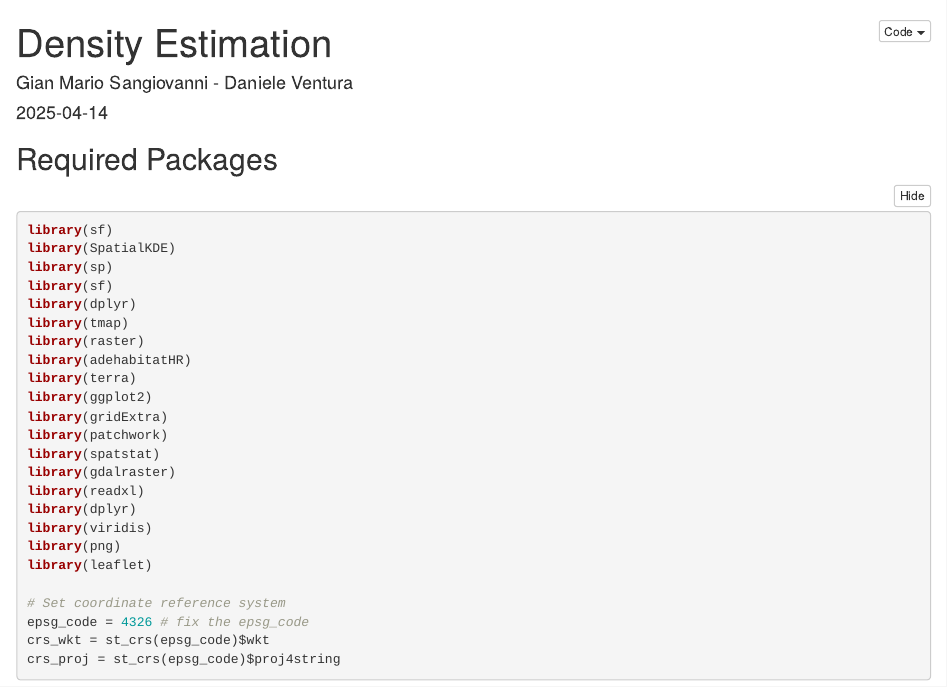
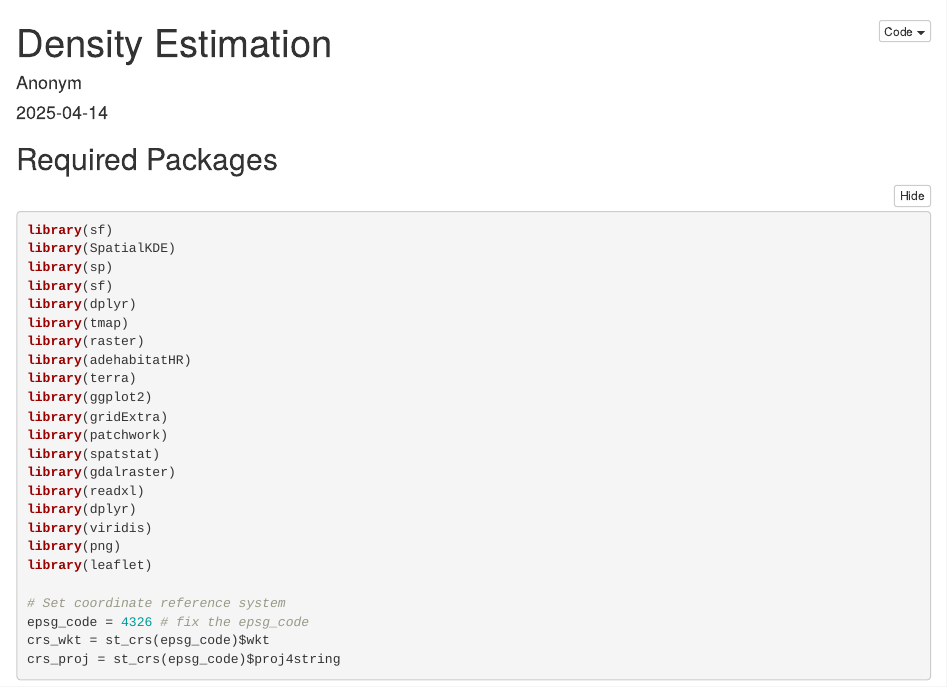
Before and after one commit to justgimmi/Sea-Cucumbers-Object-Detection, an R Markdown document (src/Estimation.Rmd): the page in a window 1100 px wide, from its top. Rendered offline with R 4.5, knitr and Pandoc, with nearby package versions; some code elsewhere in the file could not run offline.

Commit message:
Update Estimation.Rmd

```diff
--- a/src/Estimation.Rmd
+++ b/src/Estimation.Rmd
@@ -1,6 +1,6 @@
 ---
 title: "Density Estimation"
-author: "Gian Mario Sangiovanni - Daniele Ventura"
+author: "Anonym"
 date: "`r Sys.Date()`"
 output:
   html_document:
```
Also changed, not shown: src/Estimation.Rmd (1 more changed lines).
